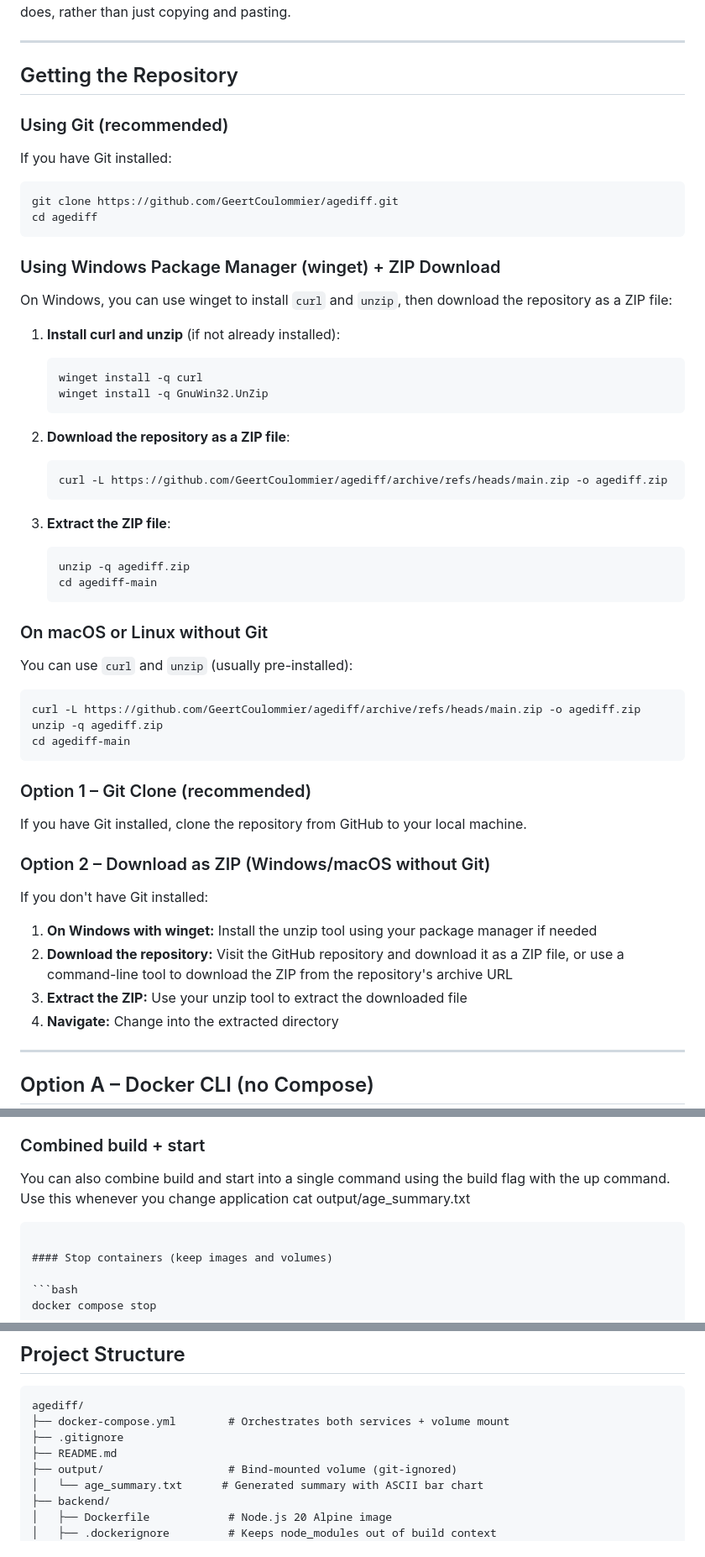
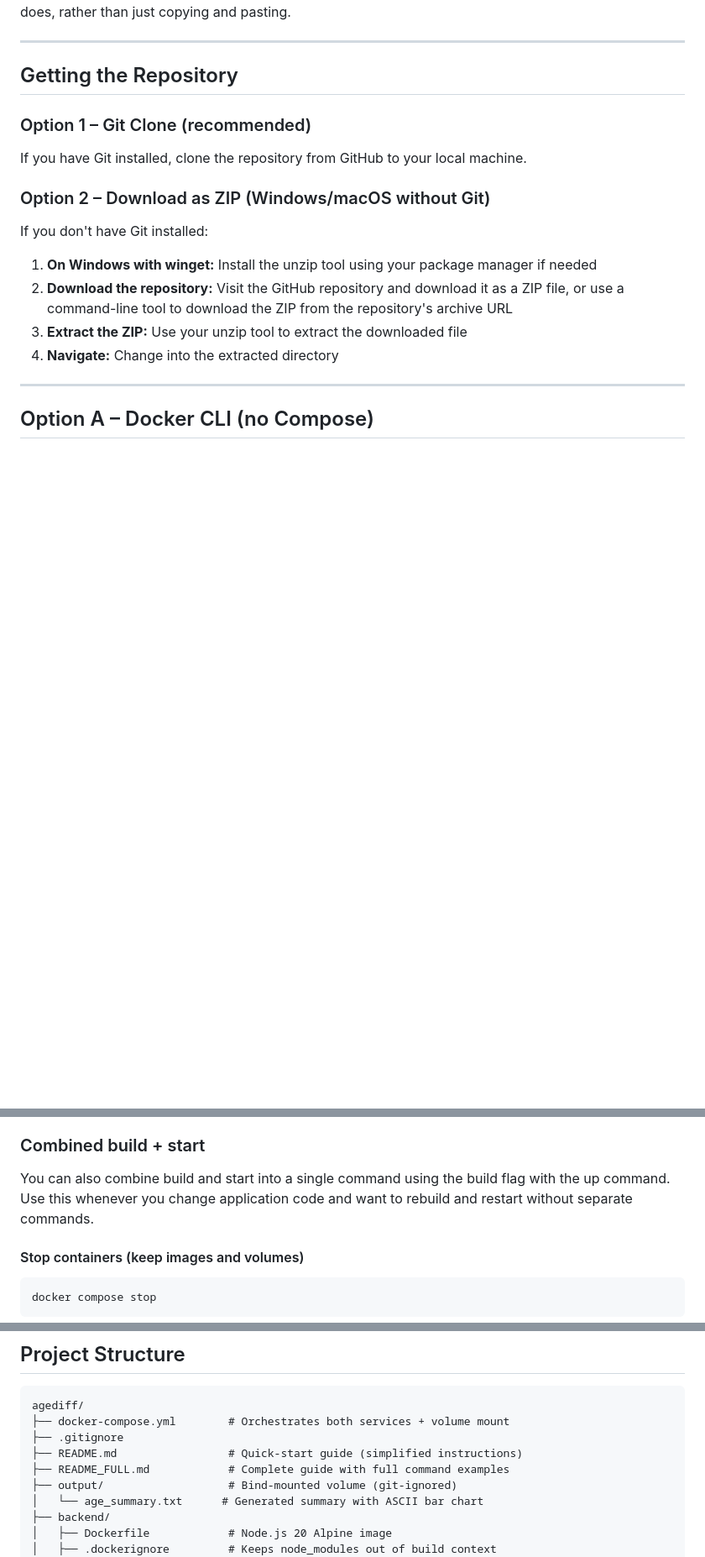
Before and after one commit to GeertCoulommier/agediff, a Markdown page: README.md, 3 parts joined by grey strips. Shown at 84% size. Rendered like a GitHub page; blank space fills up the shorter version.

Commit message:
Fix README.md: remove duplicate Getting the Repository and repair garbled sections
- Remove duplicate commands-version of Getting the Repository (kept only the
  educational Option 1/Option 2 descriptions)
- Fix garbled Combined build+start sentence in Option B
- Remove stray backtick code fence after the combination command description
- Add missing comments to README.md and README_FULL.md lines in Project Structure
- Remove stray tree lines incorrectly placed under Key Docker Concepts heading

Co-Authored-By: Claude <noreply@anthropic.com>

````diff
--- a/README.md
+++ b/README.md
@@ -65,46 +65,6 @@ This approach encourages hands-on learning and helps you understand what each Do
 ---
 
 ## Getting the Repository
-
-### Using Git (recommended)
-
-If you have Git installed:
-
-```bash
-git clone https://github.com/GeertCoulommier/agediff.git
-cd agediff
-```
-
-### Using Windows Package Manager (winget) + ZIP Download
-
-On Windows, you can use winget to install `curl` and `unzip`, then download the repository as a ZIP file:
-
-1. **Install curl and unzip** (if not already installed):
-   ```bash
-   winget install -q curl
-   winget install -q GnuWin32.UnZip
-   ```
-
-2. **Download the repository as a ZIP file**:
-   ```bash
-   curl -L https://github.com/GeertCoulommier/agediff/archive/refs/heads/main.zip -o agediff.zip
-   ```
-
-3. **Extract the ZIP file**:
-   ```bash
-   unzip -q agediff.zip
-   cd agediff-main
-   ```
-
-### On macOS or Linux without Git
-
-You can use `curl` and `unzip` (usually pre-installed):
-
-```bash
-curl -L https://github.com/GeertCoulommier/agediff/archive/refs/heads/main.zip -o agediff.zip
-unzip -q agediff.zip
-cd agediff-main
-```
 
 ### Option 1 – Git Clone (recommended)
 
@@ -337,8 +297,7 @@ Use the Docker Compose up command with the detached flag. Compose will automatic
 ### Combined build + start
 
 You can also combine build and start into a single command using the build flag with the up command.
-Use this whenever you change application cat output/age_summary.txt
-```
+Use this whenever you change application code and want to rebuild and restart without separate commands.
 
 #### Stop containers (keep images and volumes)
 
@@ -381,7 +340,8 @@ affected containers in-place. Services with unchanged images are left running.
 agediff/
 ├── docker-compose.yml        # Orchestrates both services + volume mount
 ├── .gitignore
-├── README.md
+├── README.md                 # Quick-start guide (simplified instructions)
+├── README_FULL.md            # Complete guide with full command examples
 ├── output/                   # Bind-mounted volume (git-ignored)
 │   └── age_summary.txt      # Generated summary with ASCII bar chart
 ├── backend/
````
Also changed, not shown: other parts of README.md (+1 -2 lines).
